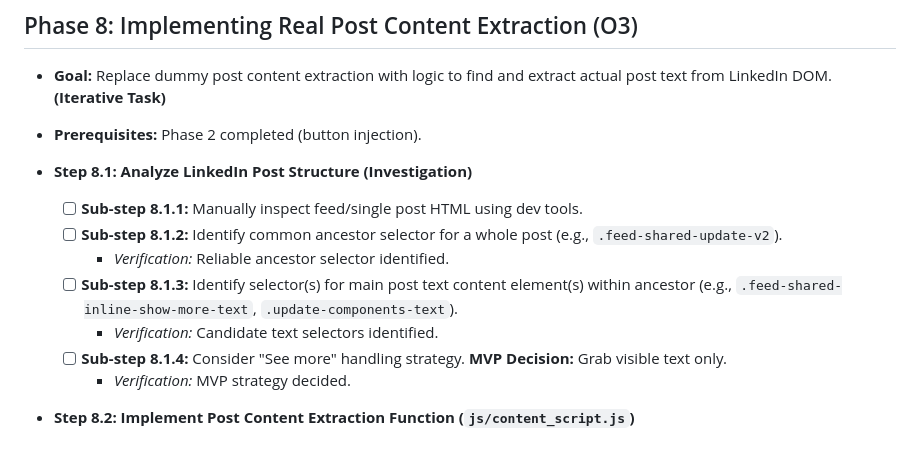
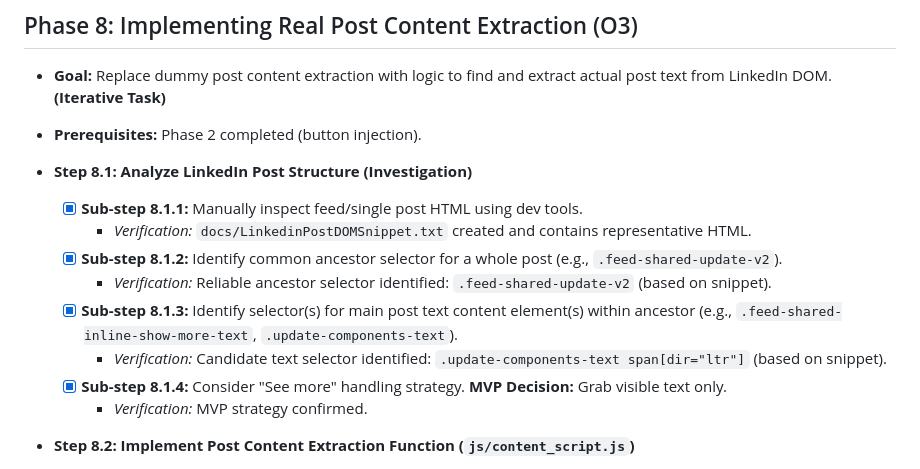
Before and after one commit to FBakkensen/EngageIQ, a Markdown page: docs/plan.md, the part around the change. Rendered like a GitHub page.

Commit message:
**Step 8.1: Analyze LinkedIn Post Structure (Investigation)**

```diff
--- a/docs/plan.md
+++ b/docs/plan.md
@@ -461,13 +461,14 @@
 *   **Prerequisites:** Phase 2 completed (button injection).
 
 *   **Step 8.1: Analyze LinkedIn Post Structure (Investigation)**
-    *   [ ] **Sub-step 8.1.1:** Manually inspect feed/single post HTML using dev tools.
-    *   [ ] **Sub-step 8.1.2:** Identify common ancestor selector for a whole post (e.g., `.feed-shared-update-v2`).
-        *   *Verification:* Reliable ancestor selector identified.
-    *   [ ] **Sub-step 8.1.3:** Identify selector(s) for main post text content element(s) within ancestor (e.g., `.feed-shared-inline-show-more-text`, `.update-components-text`).
-        *   *Verification:* Candidate text selectors identified.
-    *   [ ] **Sub-step 8.1.4:** Consider "See more" handling strategy. **MVP Decision:** Grab visible text only.
-        *   *Verification:* MVP strategy decided.
+    *   [x] **Sub-step 8.1.1:** Manually inspect feed/single post HTML using dev tools.
+        *   *Verification:* `docs/LinkedinPostDOMSnippet.txt` created and contains representative HTML.
+    *   [x] **Sub-step 8.1.2:** Identify common ancestor selector for a whole post (e.g., `.feed-shared-update-v2`).
+        *   *Verification:* Reliable ancestor selector identified: `.feed-shared-update-v2` (based on snippet).
+    *   [x] **Sub-step 8.1.3:** Identify selector(s) for main post text content element(s) within ancestor (e.g., `.feed-shared-inline-show-more-text`, `.update-components-text`).
+        *   *Verification:* Candidate text selector identified: `.update-components-text span[dir="ltr"]` (based on snippet).
+    *   [x] **Sub-step 8.1.4:** Consider "See more" handling strategy. **MVP Decision:** Grab visible text only.
+        *   *Verification:* MVP strategy confirmed.
 
 *   **Step 8.2: Implement Post Content Extraction Function (`js/content_script.js`)**
     *   [ ] **Sub-step 8.2.1:** Create function `extractPostContent(clickedButtonElement)`.
```
